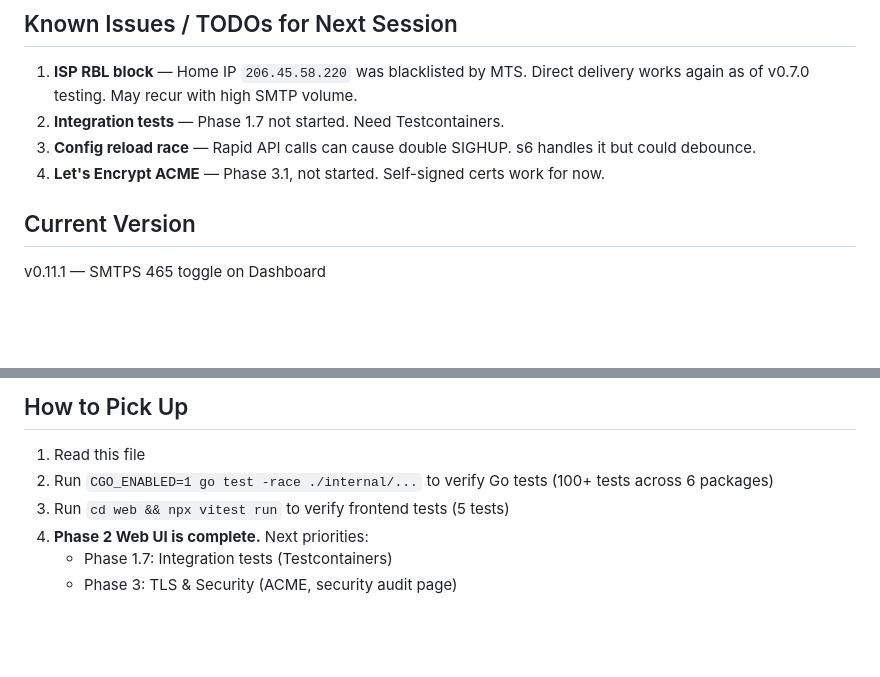
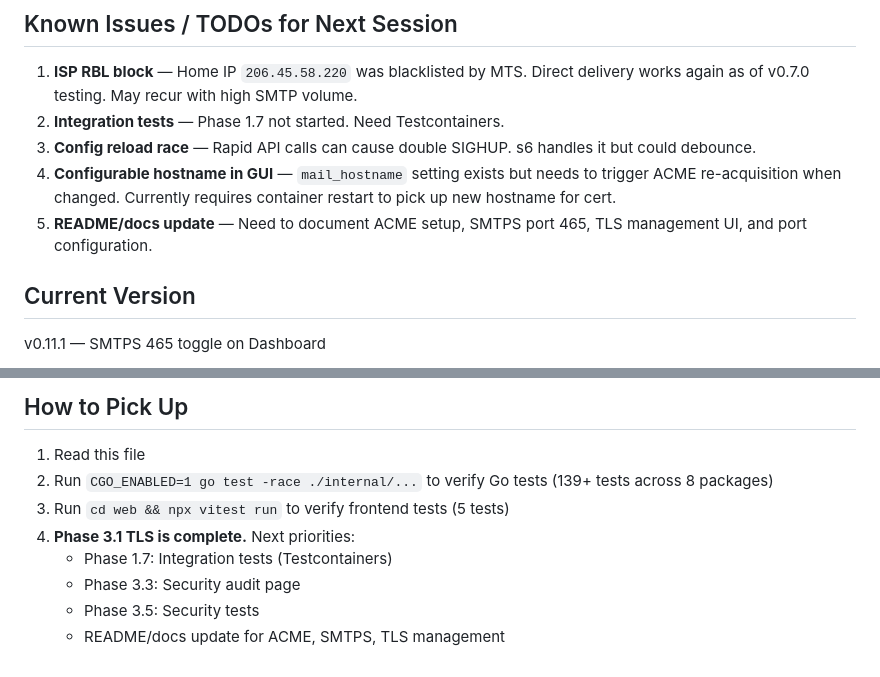
Before and after one commit to drose12/signpost, a Markdown page: CLAUDE.md, 2 parts joined by grey strips. GitHub-like rendering; blank space fills up the shorter version.

Commit message:
docs: update known issues and how-to-pick-up for post-3.1
- Remove stale ACME TODO (completed)
- Add hostname GUI and README update TODOs
- Update test count to 139+ across 8 packages
- Update next priorities

Co-Authored-By: Claude Opus 4.6 (1M context) <noreply@anthropic.com>

```diff
--- a/CLAUDE.md
+++ b/CLAUDE.md
@@ -114,7 +114,8 @@ curl -u admin:yourpass http://localhost:8080/api/v1/domains
 1. **ISP RBL block** — Home IP `206.45.58.220` was blacklisted by MTS. Direct delivery works again as of v0.7.0 testing. May recur with high SMTP volume.
 2. **Integration tests** — Phase 1.7 not started. Need Testcontainers.
 3. **Config reload race** — Rapid API calls can cause double SIGHUP. s6 handles it but could debounce.
-4. **Let's Encrypt ACME** — Phase 3.1, not started. Self-signed certs work for now.
+4. **Configurable hostname in GUI** — `mail_hostname` setting exists but needs to trigger ACME re-acquisition when changed. Currently requires container restart to pick up new hostname for cert.
+5. **README/docs update** — Need to document ACME setup, SMTPS port 465, TLS management UI, and port configuration.
 
 ## Current Version
 
@@ -151,8 +152,10 @@ Only commit code when changes are ready. Do not rebuild the container on every f
 ## How to Pick Up
 
 1. Read this file
-2. Run `CGO_ENABLED=1 go test -race ./internal/...` to verify Go tests (100+ tests across 6 packages)
+2. Run `CGO_ENABLED=1 go test -race ./internal/...` to verify Go tests (139+ tests across 8 packages)
 3. Run `cd web && npx vitest run` to verify frontend tests (5 tests)
-6. **Phase 2 Web UI is complete.** Next priorities:
+4. **Phase 3.1 TLS is complete.** Next priorities:
    - Phase 1.7: Integration tests (Testcontainers)
-   - Phase 3: TLS & Security (ACME, security audit page)
+   - Phase 3.3: Security audit page
+   - Phase 3.5: Security tests
+   - README/docs update for ACME, SMTPS, TLS management
```
